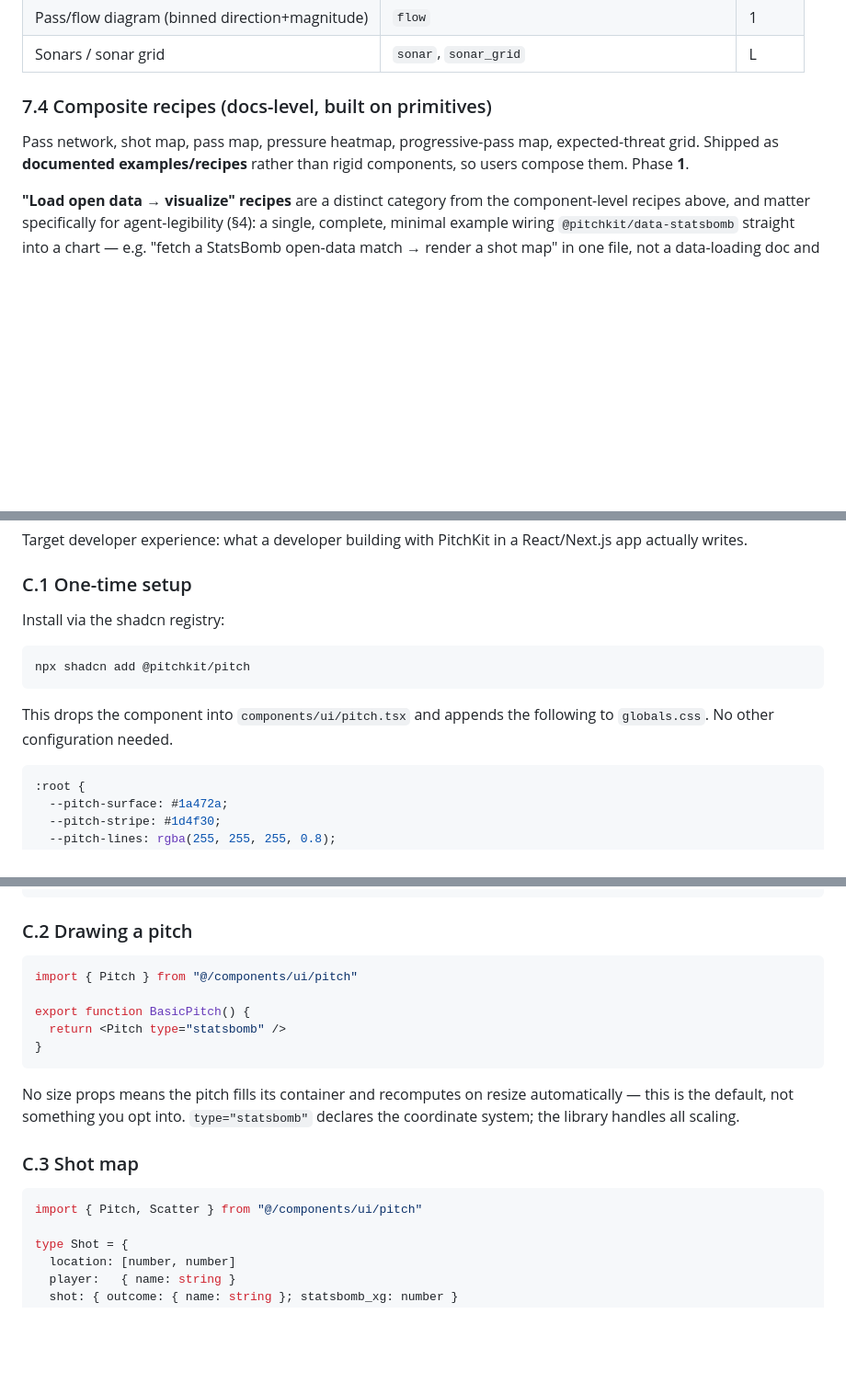
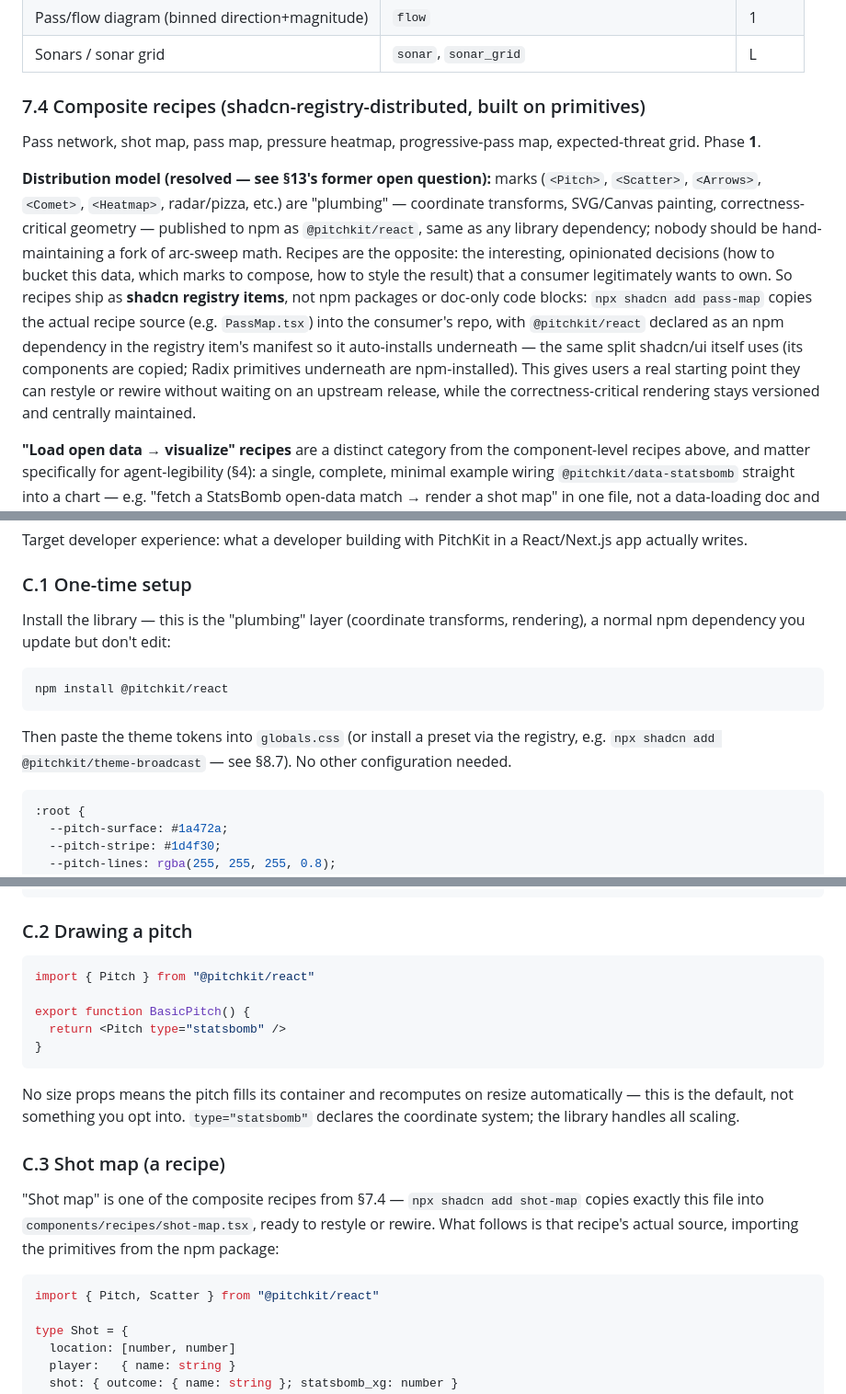
Before and after one commit to yribeiro/pitchkit, a Markdown page: docs/PRD.md, 3 parts joined by grey strips. Shown at 92% size. GitHub-like rendering; blank space fills up the shorter version.

Commit message:
docs: resolve marks-vs-recipes distribution split (npm vs shadcn registry)
Decision: @pitchkit/core and @pitchkit/react (the primitive marks — Pitch,
Scatter, Arrows, Comet, Heatmap) are correctness-critical plumbing and stay
npm-published, versioned dependencies. Composite recipes (pass network, shot
map, pass map, ...) and theme presets are the opposite — opinionated
compositions a consumer should own outright — so they distribute as shadcn
registry items (npx shadcn add <recipe>), copying real source into the
consumer's repo with @pitchkit/react auto-installed underneath. Same split
shadcn/ui itself uses (components copied, Radix primitives npm-installed).

Resolves the PRD's own open question at former §13 line 668, and fixes
Appendix C's examples, which previously showed even the base Pitch/Scatter
components as copied registry code.

Co-Authored-By: Claude Sonnet 5 <noreply@anthropic.com>

````diff
--- a/docs/PRD.md
+++ b/docs/PRD.md
@@ -128,9 +128,23 @@ Mapped directly from mplsoccer's modules so parity is auditable. Phase tags: **M
 | Pass/flow diagram (binned direction+magnitude) | `flow`                                            | 1     |
 | Sonars / sonar grid                            | `sonar`, `sonar_grid`                             | L     |
 
-### 7.4 Composite recipes (docs-level, built on primitives)
+### 7.4 Composite recipes (shadcn-registry-distributed, built on primitives)
 
-Pass network, shot map, pass map, pressure heatmap, progressive-pass map, expected-threat grid. Shipped as **documented examples/recipes** rather than rigid components, so users compose them. Phase **1**.
+Pass network, shot map, pass map, pressure heatmap, progressive-pass map, expected-threat grid. Phase **1**.
+
+**Distribution model (resolved — see §13's former open question):** marks (`<Pitch>`,
+`<Scatter>`, `<Arrows>`, `<Comet>`, `<Heatmap>`, radar/pizza, etc.) are "plumbing" — coordinate
+transforms, SVG/Canvas painting, correctness-critical geometry — published to npm as
+`@pitchkit/react`, same as any library dependency; nobody should be hand-maintaining a fork of
+arc-sweep math. Recipes are the opposite: the interesting, opinionated decisions (how to bucket
+this data, which marks to compose, how to style the result) that a consumer legitimately wants
+to own. So recipes ship as **shadcn registry items**, not npm packages or doc-only code blocks:
+`npx shadcn add pass-map` copies the actual recipe source (e.g. `PassMap.tsx`) into the
+consumer's repo, with `@pitchkit/react` declared as an npm dependency in the registry item's
+manifest so it auto-installs underneath — the same split shadcn/ui itself uses (its components
+are copied; Radix primitives underneath are npm-installed). This gives users a real starting
+point they can restyle or rewire without waiting on an upstream release, while the
+correctness-critical rendering stays versioned and centrally maintained.
 
 **"Load open data → visualize" recipes** are a distinct category from the component-level
 recipes above, and matter specifically for agent-legibility (§4): a single, complete, minimal
@@ -699,13 +714,15 @@ Target developer experience: what a developer building with PitchKit in a React/
 
 ### C.1 One-time setup
 
-Install via the shadcn registry:
+Install the library — this is the "plumbing" layer (coordinate transforms, rendering), a normal
+npm dependency you update but don't edit:
 
 ```bash
-npx shadcn add @pitchkit/pitch
+npm install @pitchkit/react
 ```
 
-This drops the component into `components/ui/pitch.tsx` and appends the following to `globals.css`. No other configuration needed.
+Then paste the theme tokens into `globals.css` (or install a preset via the registry, e.g.
+`npx shadcn add @pitchkit/theme-broadcast` — see §8.7). No other configuration needed.
 
 ```css
 :root {
@@ -726,7 +743,7 @@ This drops the component into `components/ui/pitch.tsx` and appends the followin
 ### C.2 Drawing a pitch
 
 ```typescript
-import { Pitch } from "@/components/ui/pitch"
+import { Pitch } from "@pitchkit/react"
 
 export function BasicPitch() {
   return <Pitch type="statsbomb" />
@@ -735,10 +752,14 @@ export function BasicPitch() {
 
 No size props means the pitch fills its container and recomputes on resize automatically — this is the default, not something you opt into. `type="statsbomb"` declares the coordinate system; the library handles all scaling.
 
-### C.3 Shot map
+### C.3 Shot map (a recipe)
+
+"Shot map" is one of the composite recipes from §7.4 — `npx shadcn add shot-map` copies exactly
+this file into `components/recipes/shot-map.tsx`, ready to restyle or rewire. What follows is
+that recipe's actual source, importing the primitives from the npm package:
 
 ```typescript
-import { Pitch, Scatter } from "@/components/ui/pitch"
+import { Pitch, Scatter } from "@pitchkit/react"
 
 type Shot = {
   location: [number, number]
````
Also changed, not shown: other parts of docs/PRD.md (+9 -6 lines), CLAUDE.md (+7 -1 lines).
